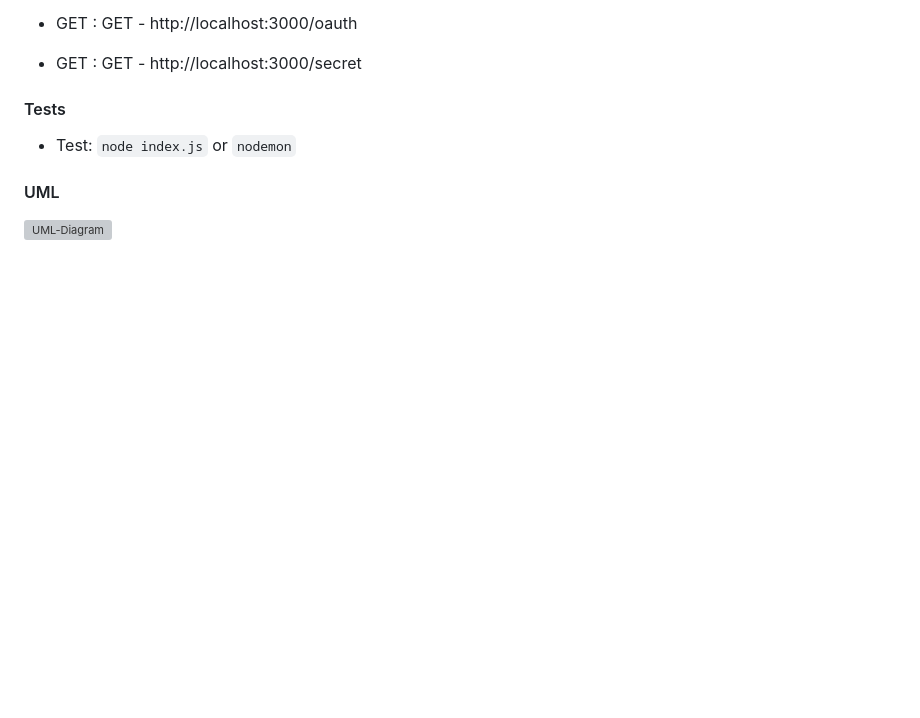
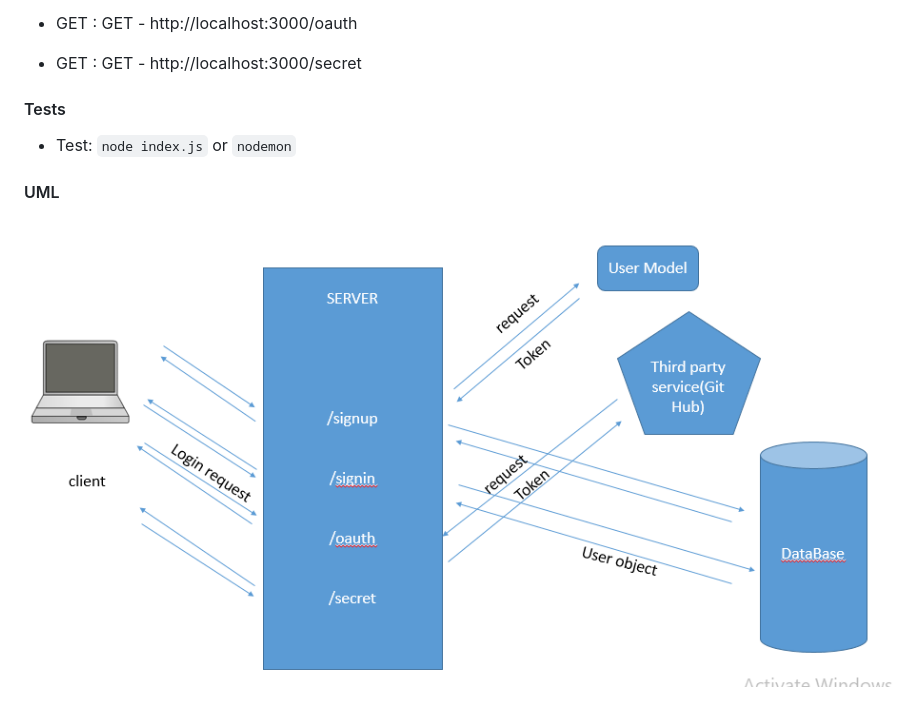
Before and after one commit to 401-advanced-javascript-raghad/auth-server, a Markdown page: README.md, the part around the change. GitHub-like rendering; pictures changed too: auth.png (added); blank space fills up the shorter version; grey boxes are pictures that could not be loaded.

Commit message:
add the UML diagram

```diff
--- a/README.md
+++ b/README.md
@@ -35,4 +35,4 @@ Today, we begin the first of a 4-Phase build of an authentication system, writte
 - Test: `node index.js` or `nodemon`
 
 #### UML
-![UML-Diagram]()
+![UML-Diagram](auth.png)
```
Also changed, not shown: 1 other file.
